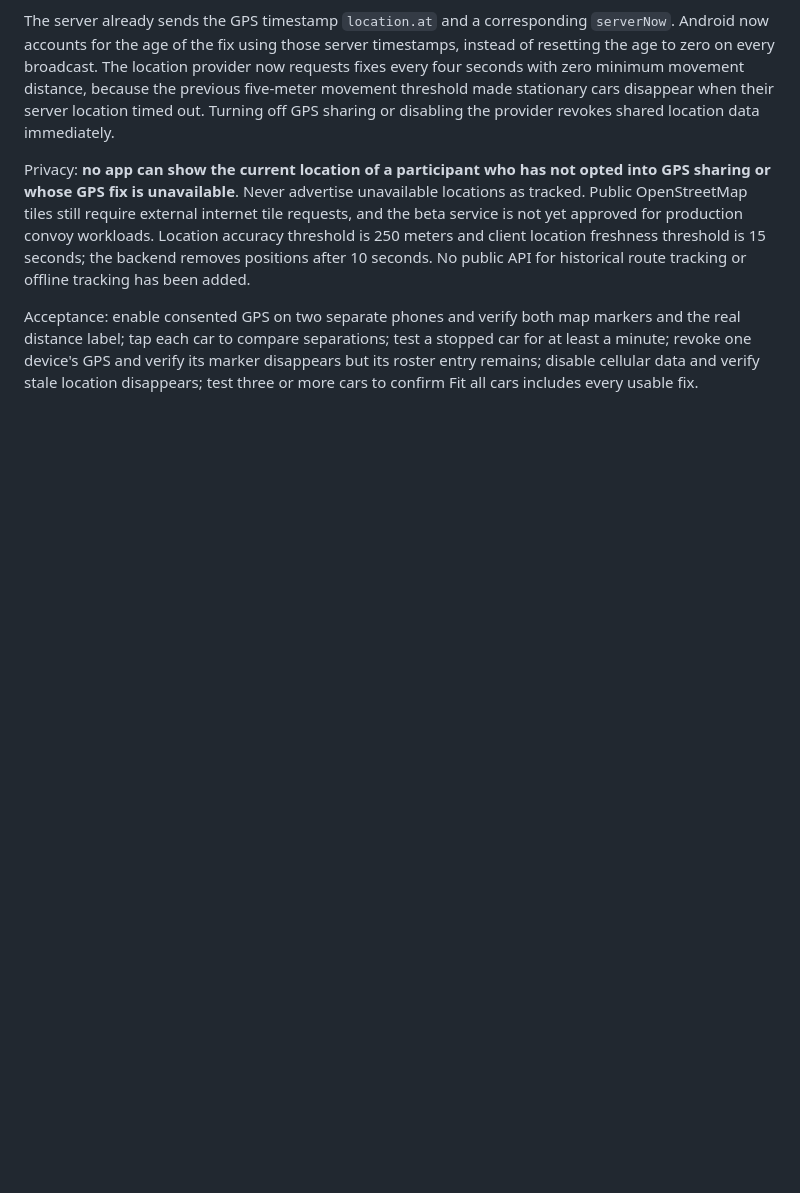
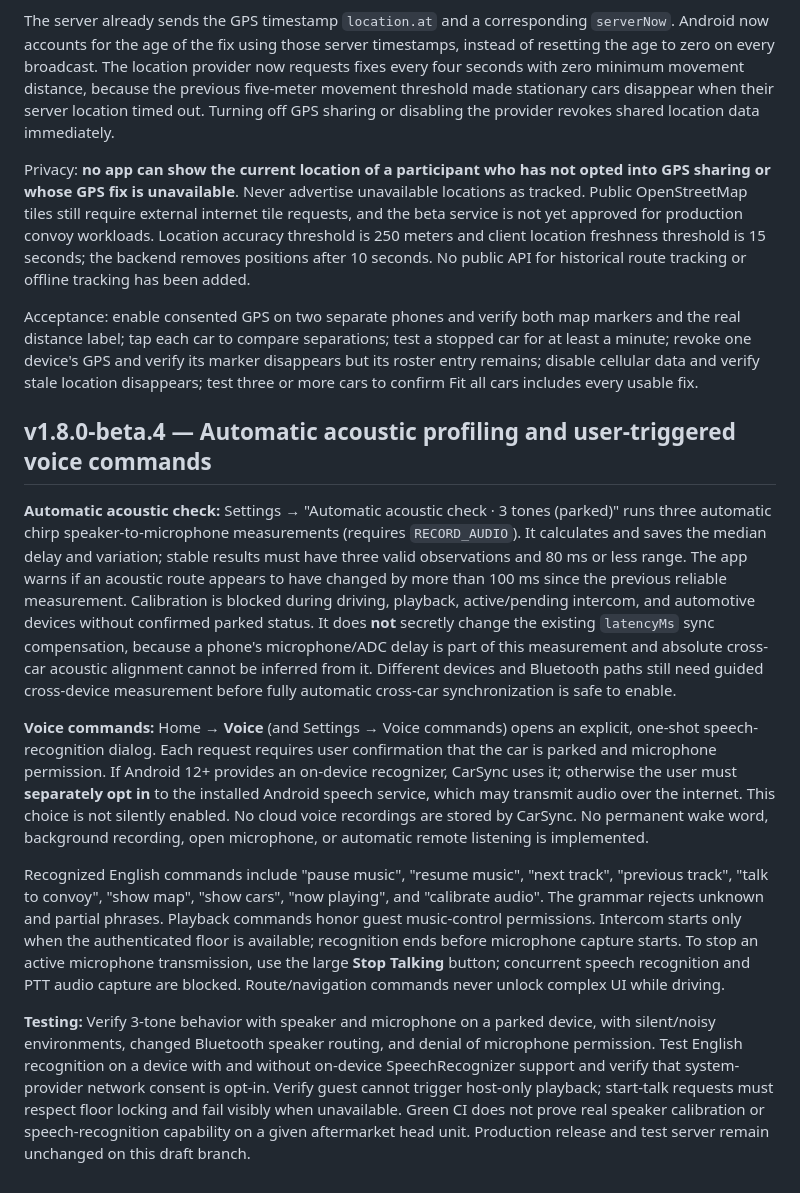
Before and after one commit to moses-code-master/CarSyncMusic, a Markdown page: docs/CONVOY-V17.md, the part around the change. GitHub-like rendering; blank space fills up the shorter version.

Commit message:
docs(beta4): automatic three-tone acoustic profile and parked one-shot voice control limitations

```diff
--- a/docs/CONVOY-V17.md
+++ b/docs/CONVOY-V17.md
@@ -125,3 +125,14 @@ The server already sends the GPS timestamp `location.at` and a corresponding `se
 Privacy: **no app can show the current location of a participant who has not opted into GPS sharing or whose GPS fix is unavailable**. Never advertise unavailable locations as tracked. Public OpenStreetMap tiles still require external internet tile requests, and the beta service is not yet approved for production convoy workloads. Location accuracy threshold is 250 meters and client location freshness threshold is 15 seconds; the backend removes positions after 10 seconds. No public API for historical route tracking or offline tracking has been added.
 
 Acceptance: enable consented GPS on two separate phones and verify both map markers and the real distance label; tap each car to compare separations; test a stopped car for at least a minute; revoke one device's GPS and verify its marker disappears but its roster entry remains; disable cellular data and verify stale location disappears; test three or more cars to confirm Fit all cars includes every usable fix.
+
+
+## v1.8.0-beta.4 — Automatic acoustic profiling and user-triggered voice commands
+
+**Automatic acoustic check:** Settings → "Automatic acoustic check · 3 tones (parked)" runs three automatic chirp speaker-to-microphone measurements (requires `RECORD_AUDIO`). It calculates and saves the median delay and variation; stable results must have three valid observations and 80 ms or less range. The app warns if an acoustic route appears to have changed by more than 100 ms since the previous reliable measurement. Calibration is blocked during driving, playback, active/pending intercom, and automotive devices without confirmed parked status. It does **not** secretly change the existing `latencyMs` sync compensation, because a phone's microphone/ADC delay is part of this measurement and absolute cross-car acoustic alignment cannot be inferred from it. Different devices and Bluetooth paths still need guided cross-device measurement before fully automatic cross-car synchronization is safe to enable.
+
+**Voice commands:** Home → **Voice** (and Settings → Voice commands) opens an explicit, one-shot speech-recognition dialog. Each request requires user confirmation that the car is parked and microphone permission. If Android 12+ provides an on-device recognizer, CarSync uses it; otherwise the user must **separately opt in** to the installed Android speech service, which may transmit audio over the internet. This choice is not silently enabled. No cloud voice recordings are stored by CarSync. No permanent wake word, background recording, open microphone, or automatic remote listening is implemented.
+
+Recognized English commands include "pause music", "resume music", "next track", "previous track", "talk to convoy", "show map", "show cars", "now playing", and "calibrate audio". The grammar rejects unknown and partial phrases. Playback commands honor guest music-control permissions. Intercom starts only when the authenticated floor is available; recognition ends before microphone capture starts. To stop an active microphone transmission, use the large **Stop Talking** button; concurrent speech recognition and PTT audio capture are blocked. Route/navigation commands never unlock complex UI while driving.
+
+**Testing:** Verify 3-tone behavior with speaker and microphone on a parked device, with silent/noisy environments, changed Bluetooth speaker routing, and denial of microphone permission. Test English recognition on a device with and without on-device SpeechRecognizer support and verify that system-provider network consent is opt-in. Verify guest cannot trigger host-only playback; start-talk requests must respect floor locking and fail visibly when unavailable. Green CI does not prove real speaker calibration or speech-recognition capability on a given aftermarket head unit. Production release and test server remain unchanged on this draft branch.
```
